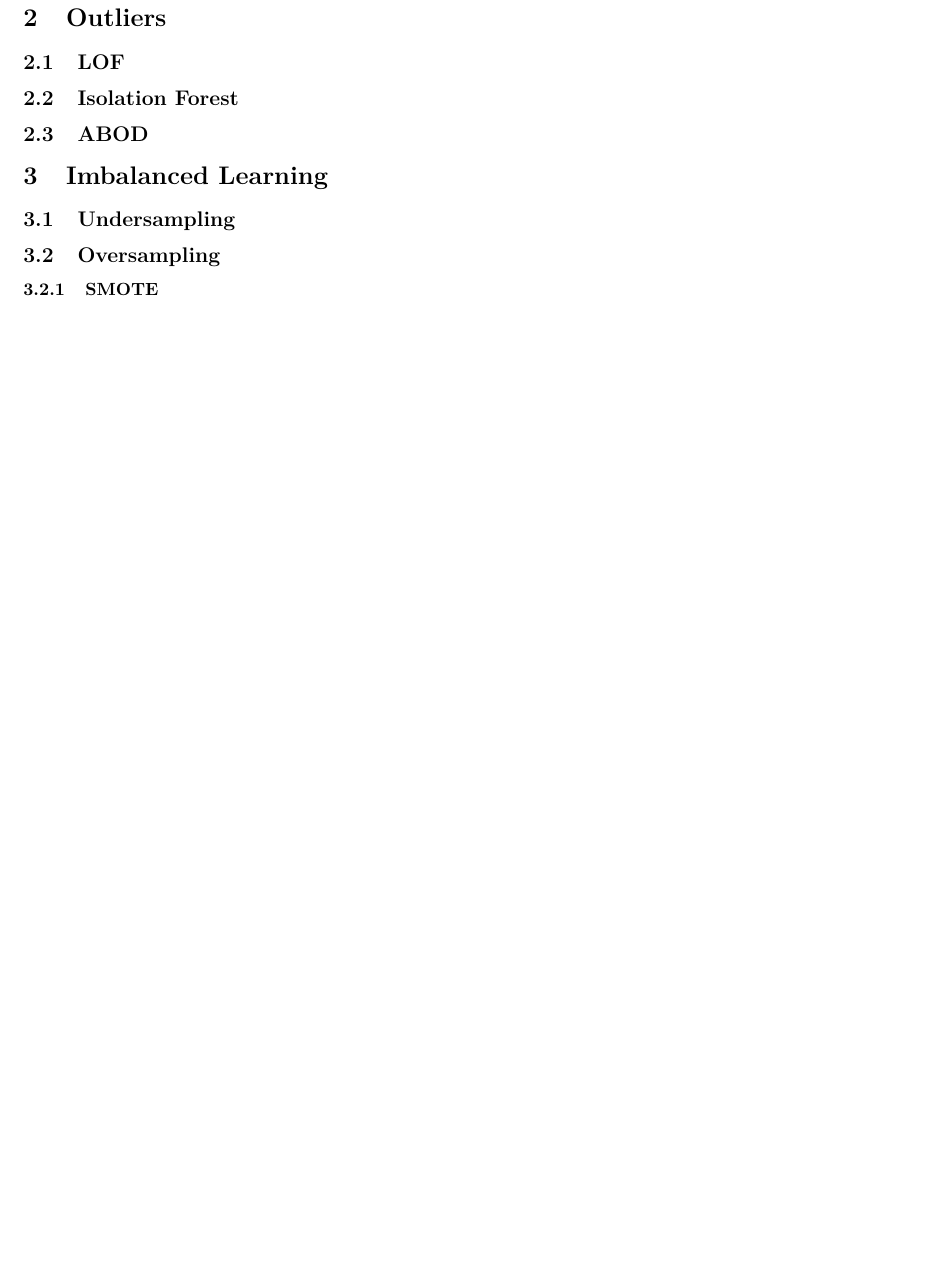
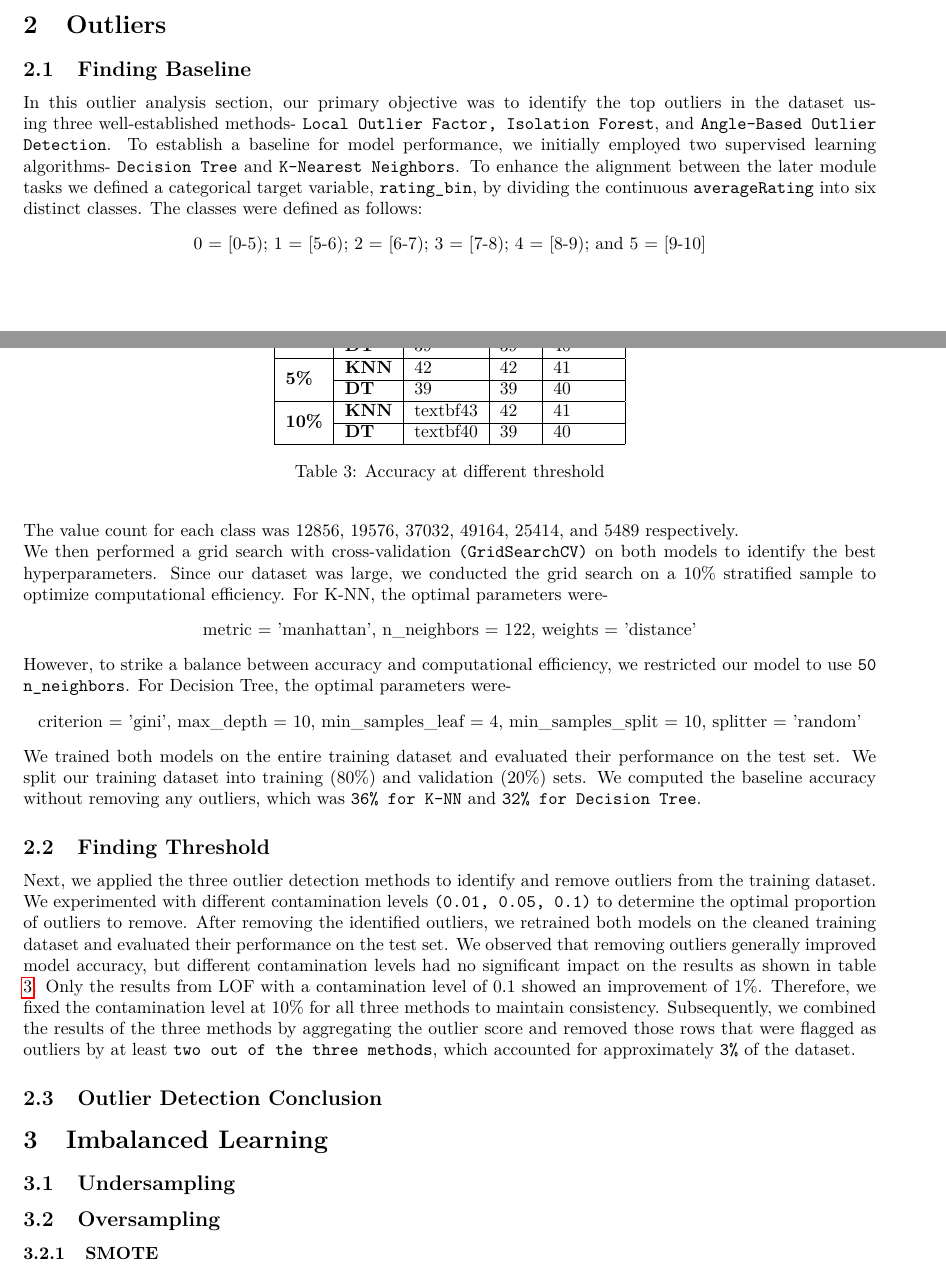
Before and after one commit to ChefBB/dm2_project, a LaTeX document (report/main.tex, which reads report/outliers.tex): part of page 5 of 13 before the commit and two parts of pages 4 and 5 of 14 after it, the two joined at a grey line, cut so that both start at the same text, the shorter picture padded with empty space. Compiled offline with pdfLaTeX.

Commit message:
outlier section

```diff
--- a/report/outliers.tex
+++ b/report/outliers.tex
@@ -1,6 +1,58 @@
 \section{Outliers}
-\subsection{LOF}
-\subsection{Isolation Forest}
+\subsection{Finding Baseline}
+In this outlier analysis section, our primary objective was to identify the top outliers in the dataset using three well-established methods-
+\texttt{Local Outlier Factor, Isolation Forest}, and \texttt{Angle-Based Outlier Detection}.
+To establish a baseline for model performance, we initially employed two supervised learning algorithms-
+\texttt{Decision Tree} and \texttt{K-Nearest Neighbors}.
+To enhance the alignment between the later module tasks we defined a categorical target variable, \texttt{rating\_bin},
+by dividing the continuous \texttt{averageRating} into six distinct classes.
+The classes were defined as follows:
+\begin{center}
+    0 = [0-5); 1 = [5-6); 2 = [6-7); 3 = [7-8); 4 = [8-9); and 5 = [9-10]\\
+\end{center}
+The value count for each class was 12856, 19576, 37032, 49164, 25414, and 5489 respectively.\\
+We then performed a grid search with cross-validation \texttt{(GridSearchCV)} on both models to identify the best hyperparameters.
+Since our dataset was large, we conducted the grid search on a 10\% stratified sample to optimize computational efficiency.
+For K-NN, the optimal parameters were-
+\begin{center}
+    metric = 'manhattan', n\_neighbors = 122, weights = 'distance'
+\end{center}
+However, to strike a balance between accuracy and computational efficiency, we restricted our model to use \texttt{50 n\_neighbors}.
+For Decision Tree, the optimal parameters were-
+\begin{center}
+    criterion = 'gini', max\_depth = 10, min\_samples\_leaf = 4, min\_samples\_split = 10, splitter = 'random'
+\end{center}
+We trained both models on the entire training dataset and evaluated their performance on the test set.
+We split our training dataset into training (80\%) and validation (20\%) sets. We computed the baseline accuracy
+without removing any outliers, which was \texttt{36\% for K-NN} and \texttt{32\% for Decision Tree}.
+
+\subsection{Finding Threshold}
+Next, we applied the three outlier detection methods to identify and remove outliers from the training dataset.
+We experimented with different contamination levels \texttt{(0.01, 0.05, 0.1)} to
+determine the optimal proportion of outliers to remove.
+After removing the identified outliers, we retrained both models on the cleaned training dataset and evaluated their performance on the test set.
+We observed that removing outliers generally improved model accuracy, but different contamination levels had no significant impact on the results as shown in table \ref{tab: threshold}.
+Only the results from LOF with a contamination level of 0.1 showed an improvement of 1\%.
+Therefore, we fixed the contamination level at 10\% for all three methods to maintain consistency.
+Subsequently, we combined the results of the three methods by aggregating the outlier score and
+removed those rows that were flagged as outliers by at least \texttt{two out of the three methods},
+which accounted for approximately \texttt{3\%} of the dataset.
 
 
-\subsection{ABOD}
+\begin{table}[]
+\centering
+\begin{tabular}{|l|l|l|l|l|}
+\hline
+ &  & \textbf{LOF} & \textbf{ISF} & \textbf{ABOD} \\ \hline
+\multirow{2}{*}{\textbf{1\%}} & \textbf{KNN} & 42 & 42 & 41 \\ \cline{2-5}
+ & \textbf{DT} & 39 & 39 & 40 \\ \hline
+\multirow{2}{*}{\textbf{5\%}} & \textbf{KNN} & 42 & 42 & 41 \\ \cline{2-5}
+ & \textbf{DT} & 39 & 39 & 40 \\ \hline
+\multirow{2}{*}{\textbf{10\%}} & \textbf{KNN} & textbf{43} & 42 & 41 \\ \cline{2-5}
+ & \textbf{DT} & textbf{40} & 39 & 40 \\ \hline
+\end{tabular}
+\caption{Accuracy at different threshold}
+\label{tab: threshold}
+\end{table}
+
+\subsection{Outlier Detection Conclusion}
```
